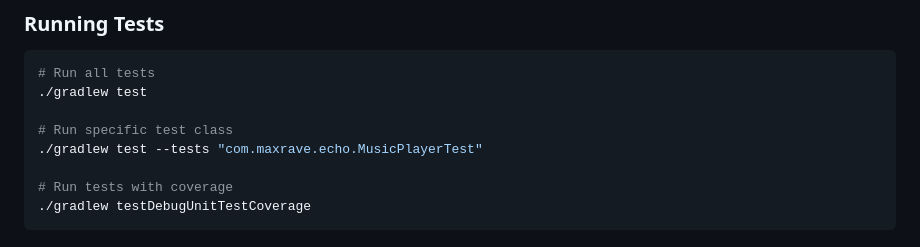
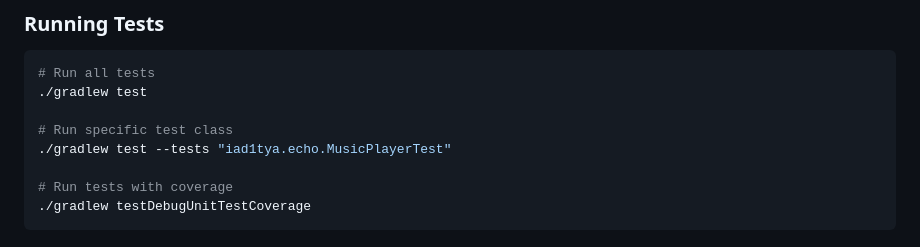
Before and after one commit to NirmaLKumar26/Auric-Music, a Markdown page: CONTRIBUTING.md, the part around the change. GitHub-like rendering.

```diff
--- a/CONTRIBUTING.md
+++ b/CONTRIBUTING.md
@@ -302,7 +302,7 @@ app/src/main/java/com/maxrave/echo/
 ./gradlew test
 
 # Run specific test class
-./gradlew test --tests "com.maxrave.echo.MusicPlayerTest"
+./gradlew test --tests "iad1tya.echo.MusicPlayerTest"
 
 # Run tests with coverage
 ./gradlew testDebugUnitTestCoverage
```
